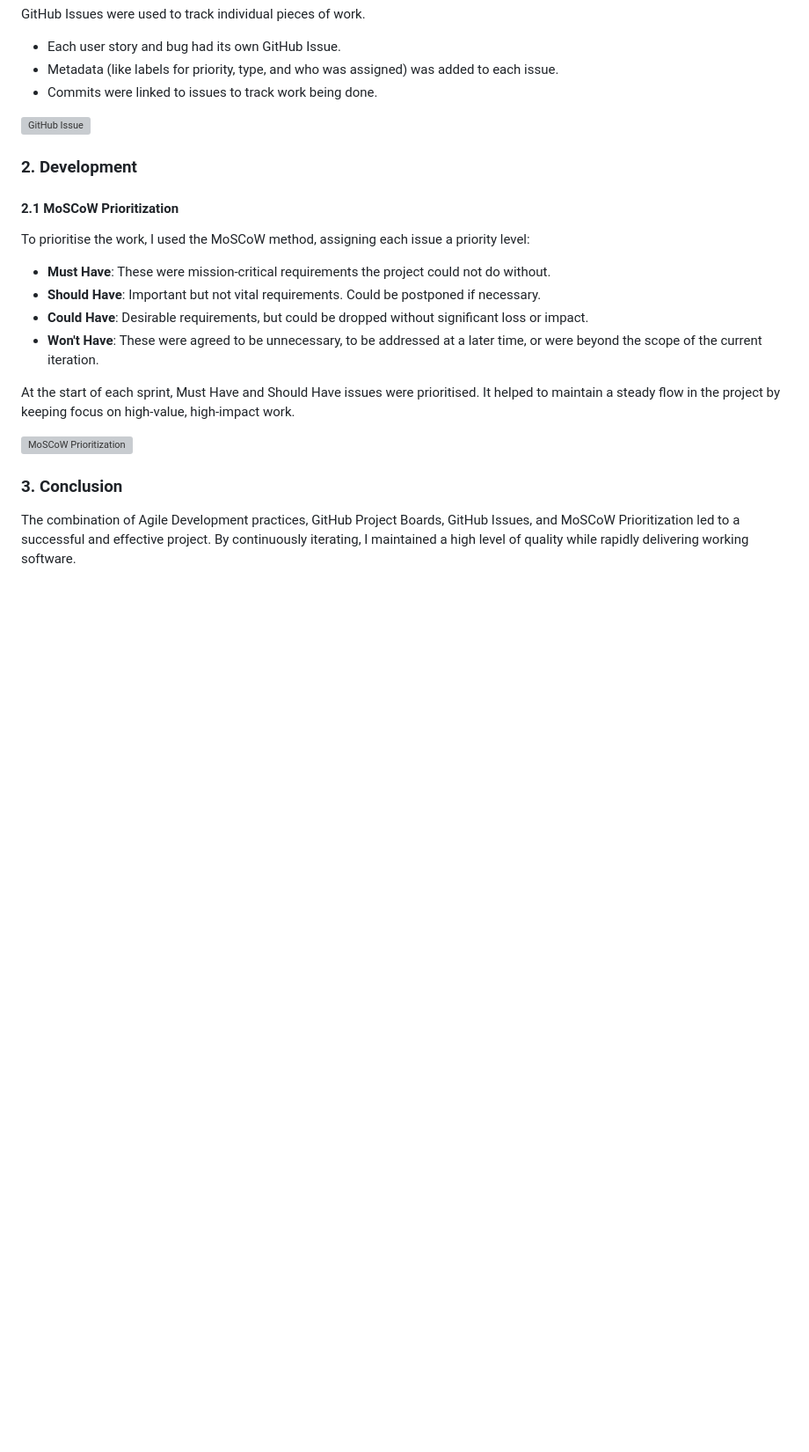
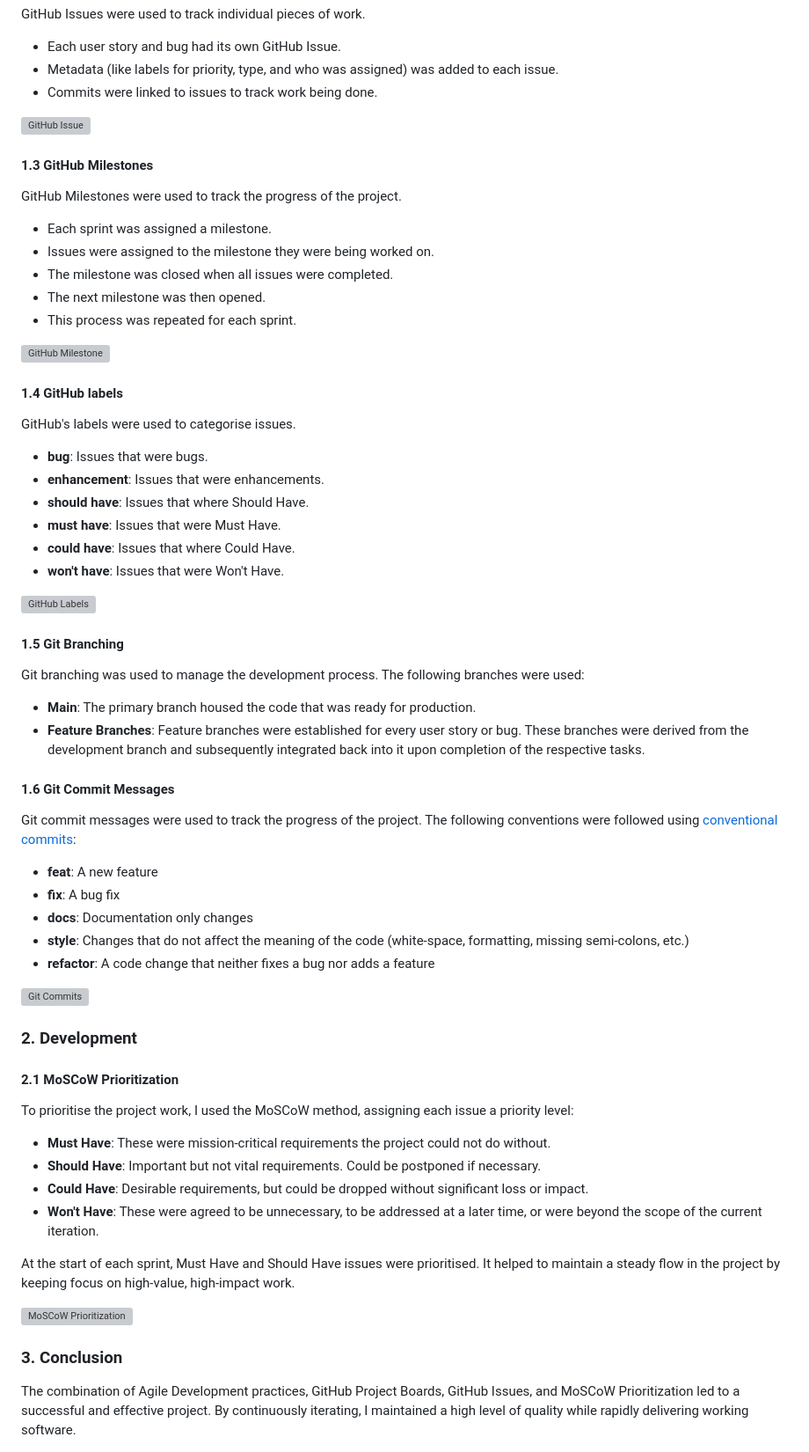
Before and after one commit to ciarantr/elite-fitness, a Markdown page: .github/README.md, the part around one of its changes. Shown at 88% size. Drawn GitHub-style; blank space fills up the shorter version; grey boxes are pictures that could not be loaded.

Commit message:
docs: add documentation for GitHub milestones
1. Added section for milestones and labels &
usage in GitHub & project.
This helps track project progress and categorise issues.
 Additionally, it provides information about the Git branching system,
 including definitions for each type of branch and conventions for
 commit messages.
2. Added additional ER diagram database schema completed with Pycharm
database tools.

```diff
--- a/.github/README.md
+++ b/.github/README.md
@@ -445,11 +445,55 @@ GitHub Issues were used to track individual pieces of work.
 
 ![GitHub Issue](../docs/github/issue.png)
 
+#### 1.3 GitHub Milestones
+
+GitHub Milestones were used to track the progress of the project.
+
+- Each sprint was assigned a milestone.
+- Issues were assigned to the milestone they were being worked on.
+- The milestone was closed when all issues were completed.
+- The next milestone was then opened.
+- This process was repeated for each sprint.
+
+![GitHub Milestone](../docs/github/milestone.png)
+
+#### 1.4 GitHub labels
+
+GitHub's labels were used to categorise issues.
+
+- **bug**: Issues that were bugs.
+- **enhancement**: Issues that were enhancements.
+- **should have**: Issues that where Should Have.
+- **must have**: Issues that were Must Have.
+- **could have**: Issues that where Could Have.
+- **won't have**: Issues that were Won't Have.
+
+![GitHub Labels](../docs/github/labels.png)
+
+#### 1.5 Git Branching
+
+Git branching was used to manage the development process. The following branches were used:
+
+- **Main**: The primary branch housed the code that was ready for production.
+- **Feature Branches**: Feature branches were established for every user story or bug. These branches were derived from the development branch and subsequently integrated back into it upon completion of the respective tasks.
+
+#### 1.6 Git Commit Messages
+
+Git commit messages were used to track the progress of the project. The following conventions were followed using [conventional commits](https://www.conventionalcommits.org/en/v1.0.0/):
+
+- **feat**: A new feature
+- **fix**: A bug fix
+- **docs**: Documentation only changes
+- **style**: Changes that do not affect the meaning of the code (white-space, formatting, missing semi-colons, etc.)
+- **refactor**: A code change that neither fixes a bug nor adds a feature
+
+![Git Commits](../docs/github/commits.png)
+
 ### 2. Development
 
 #### 2.1 MoSCoW Prioritization
 
-To prioritise the work, I used the MoSCoW method, assigning each issue a priority level:
+To prioritise the project work, I used the MoSCoW method, assigning each issue a priority level:
 
 - **Must Have**: These were mission-critical requirements the project could not do without.
 - **Should Have**: Important but not vital requirements. Could be postponed if necessary.
```
Also changed, not shown: other parts of .github/README.md (+4 -0 lines).
